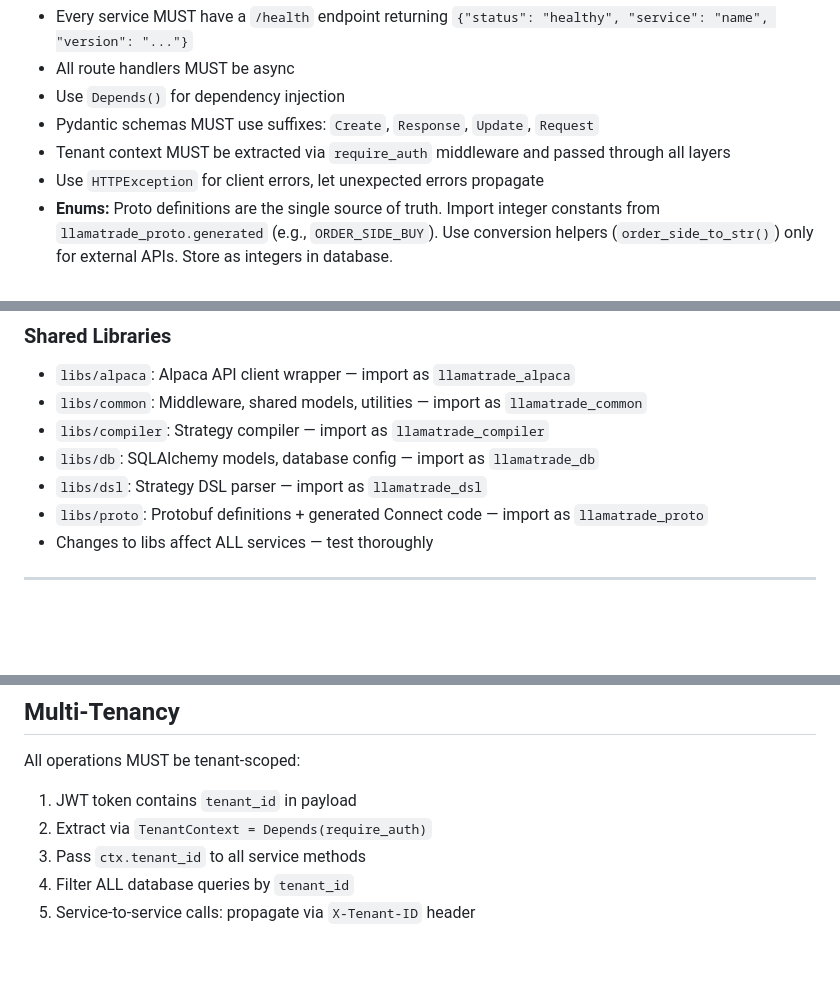
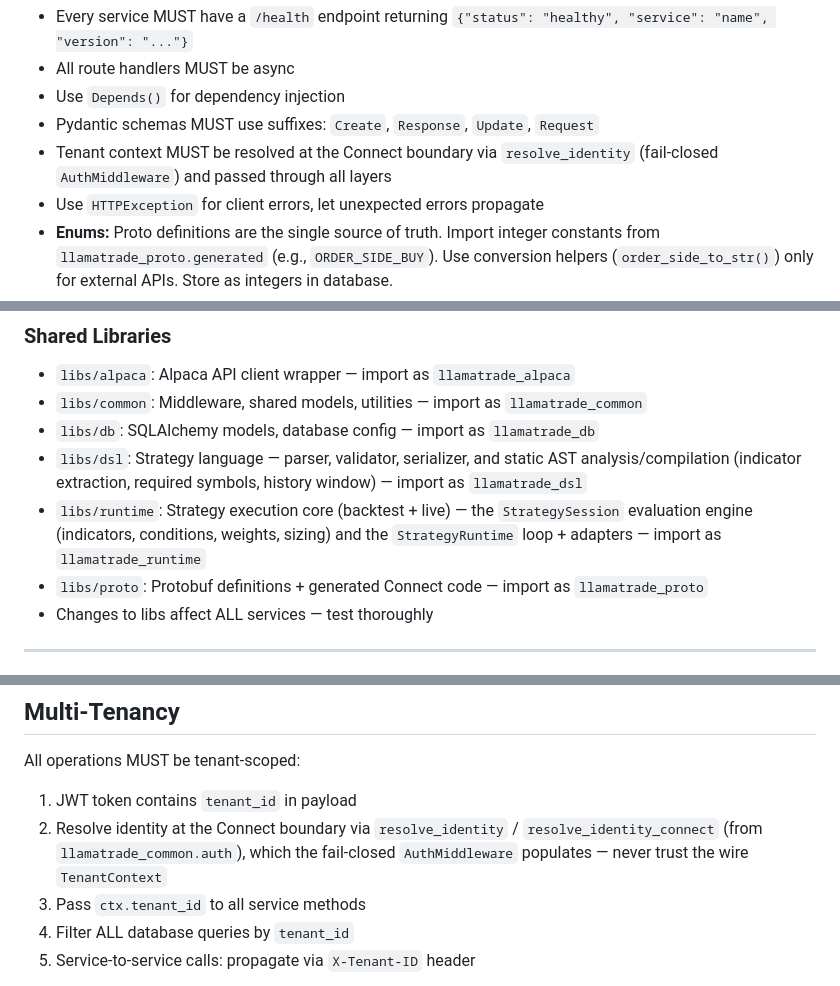
Before and after one commit to nbaghiro/llamatrade, a Markdown page: CLAUDE.md, 3 parts joined by grey strips. GitHub-like rendering; blank space fills up the shorter version.

```diff
--- a/CLAUDE.md
+++ b/CLAUDE.md
@@ -123,7 +123,7 @@ services/[name]/
 - All route handlers MUST be async
 - Use `Depends()` for dependency injection
 - Pydantic schemas MUST use suffixes: `Create`, `Response`, `Update`, `Request`
-- Tenant context MUST be extracted via `require_auth` middleware and passed through all layers
+- Tenant context MUST be resolved at the Connect boundary via `resolve_identity` (fail-closed `AuthMiddleware`) and passed through all layers
 - Use `HTTPException` for client errors, let unexpected errors propagate
 - **Enums:** Proto definitions are the single source of truth. Import integer constants from `llamatrade_proto.generated` (e.g., `ORDER_SIDE_BUY`). Use conversion helpers (`order_side_to_str()`) only for external APIs. Store as integers in database.
 
@@ -227,9 +227,9 @@ apps/web/src/
 
 - `libs/alpaca`: Alpaca API client wrapper — import as `llamatrade_alpaca`
 - `libs/common`: Middleware, shared models, utilities — import as `llamatrade_common`
-- `libs/compiler`: Strategy compiler — import as `llamatrade_compiler`
 - `libs/db`: SQLAlchemy models, database config — import as `llamatrade_db`
-- `libs/dsl`: Strategy DSL parser — import as `llamatrade_dsl`
+- `libs/dsl`: Strategy language — parser, validator, serializer, and static AST analysis/compilation (indicator extraction, required symbols, history window) — import as `llamatrade_dsl`
+- `libs/runtime`: Strategy execution core (backtest + live) — the `StrategySession` evaluation engine (indicators, conditions, weights, sizing) and the `StrategyRuntime` loop + adapters — import as `llamatrade_runtime`
 - `libs/proto`: Protobuf definitions + generated Connect code — import as `llamatrade_proto`
 - Changes to libs affect ALL services — test thoroughly
 
@@ -305,7 +305,7 @@ npm run lint:fix            # Frontend
 All operations MUST be tenant-scoped:
 
 1. JWT token contains `tenant_id` in payload
-2. Extract via `TenantContext = Depends(require_auth)`
+2. Resolve identity at the Connect boundary via `resolve_identity` / `resolve_identity_connect` (from `llamatrade_common.auth`), which the fail-closed `AuthMiddleware` populates — never trust the wire `TenantContext`
 3. Pass `ctx.tenant_id` to all service methods
 4. Filter ALL database queries by `tenant_id`
 5. Service-to-service calls: propagate via `X-Tenant-ID` header
```
Also changed, not shown: other parts of CLAUDE.md (+1 -1 lines), README.md (+52 -11 lines).
